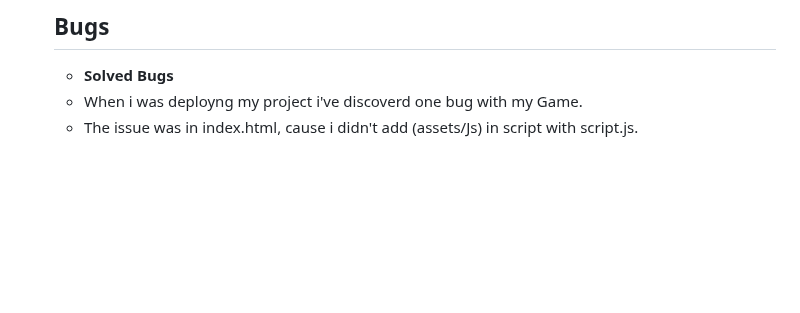
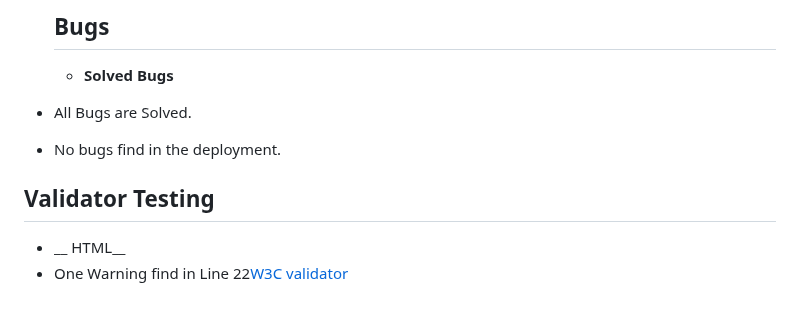
Before and after one commit to Code-Institute-Submissions/giacoren6-Rock-Paper-Scissors-Game, a Markdown page: README.md, the part around the change. Drawn GitHub-style; blank space fills up the shorter version.

```diff
--- a/README.md
+++ b/README.md
@@ -52,5 +52,9 @@ Existing Features
 
   ## Bugs
   - __Solved Bugs__
-  - When i was deployng my project i've discoverd one bug with my Game.
-  - The issue was in index.html, cause i didn't add (assets/Js) in script with script.js.
+ - All Bugs are Solved.
+ - No bugs find in the deployment.
+
+## Validator Testing
+- __ HTML__
+ - One Warning find in Line 22[W3C validator](https://validator.w3.org/nu/#textarea)
```
